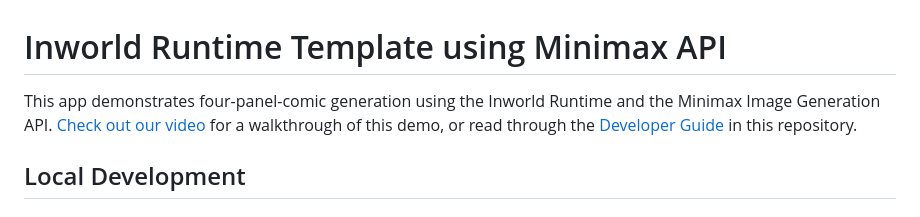
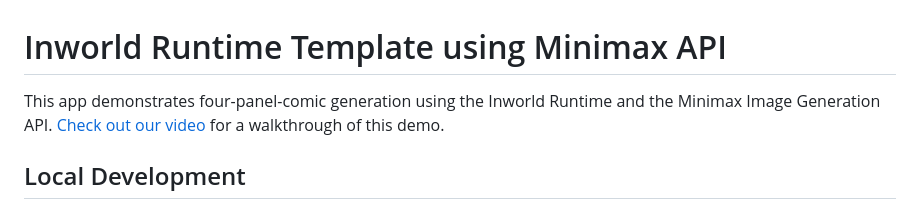
Before and after one commit to inworld-ai/runtime-comic-generator, a Markdown page: README.md, the part around the change. Rendered like a GitHub page.

```diff
--- a/README.md
+++ b/README.md
@@ -1,6 +1,6 @@
 # Inworld Runtime Template using Minimax API
 
-This app demonstrates four-panel-comic generation using the Inworld Runtime and the Minimax Image Generation API. [Check out our video](https://www.youtube.com/watch?v=QJufvjcC85c) for a walkthrough of this demo, or read through the [Developer Guide](https://github.com/inworld-ai/runtime-comic-generator/blob/main/DEVELOPER_GUIDE.md) in this repository.
+This app demonstrates four-panel-comic generation using the Inworld Runtime and the Minimax Image Generation API. [Check out our video](https://www.youtube.com/watch?v=QJufvjcC85c) for a walkthrough of this demo.
 
 ## Local Development
 
```
